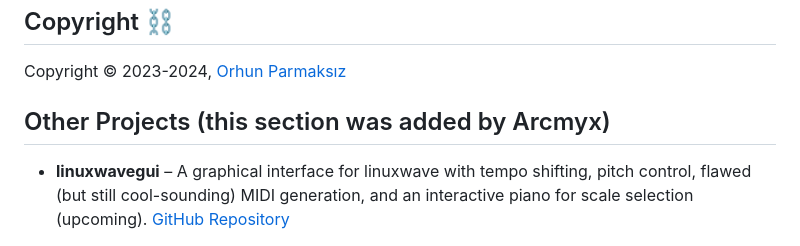
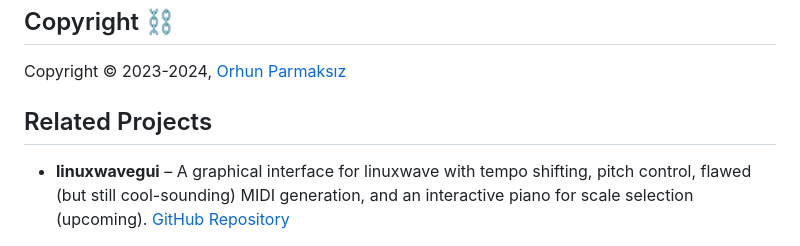
Before and after one commit to orhun/linuxwave, a Markdown page: README.md, the part around the change. Rendered like a GitHub page.

Commit message:
Update README.md
Co-authored-by: Orhun Parmaksız <orhunparmaksiz@gmail.com>

```diff
--- a/README.md
+++ b/README.md
@@ -319,7 +319,7 @@ Licensed under [The MIT License](./LICENSE).
 
 Copyright © 2023-2024, [Orhun Parmaksız](mailto:orhunparmaksiz@gmail.com)
 
-## Other Projects (this section was added by Arcmyx)
+## Related Projects
 
 - **linuxwavegui** – A graphical interface for linuxwave with tempo shifting, pitch control, flawed (but still cool-sounding) MIDI generation, and an interactive piano for scale selection (upcoming).
   [GitHub Repository](https://github.com/Arcmyx/linuxwavegui)
```
